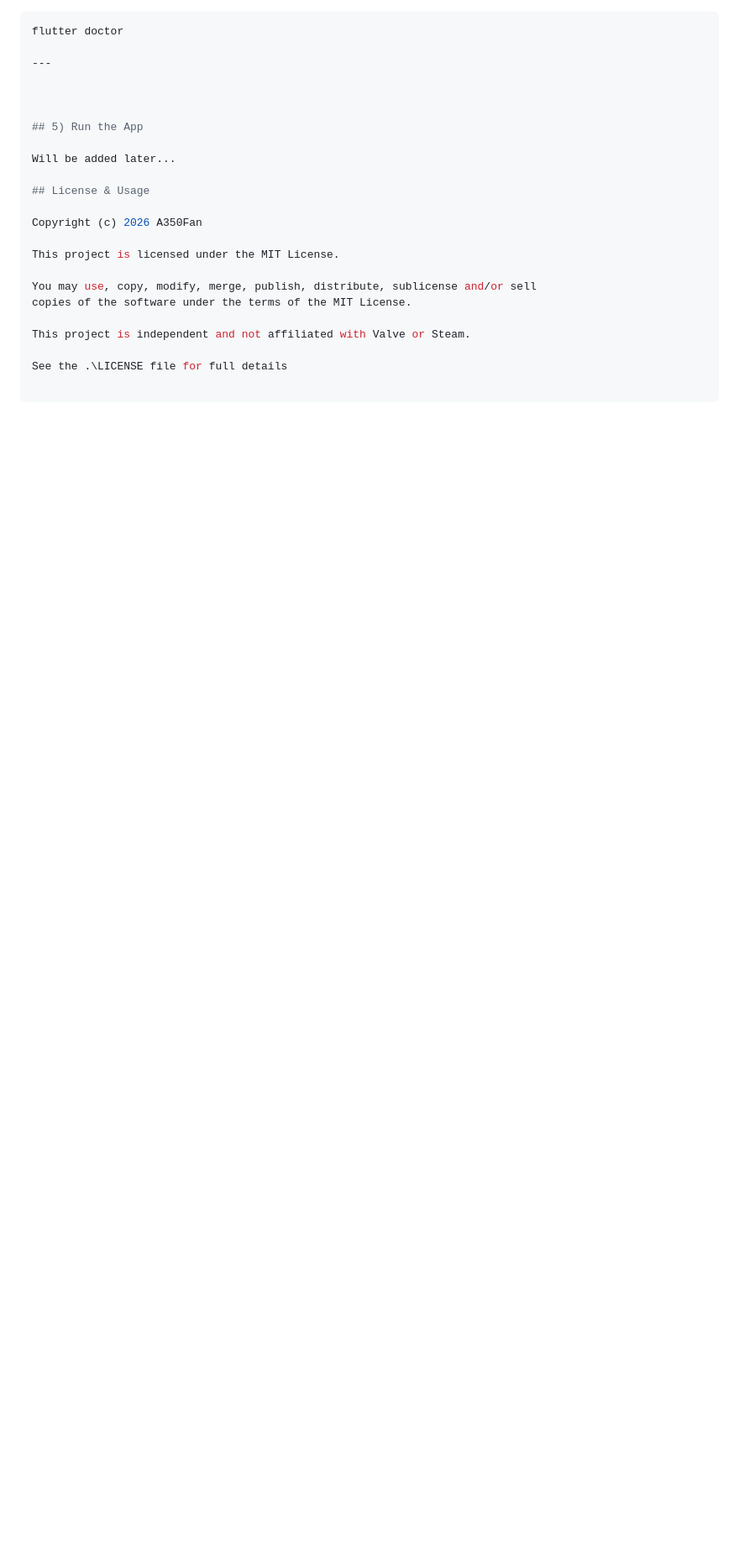
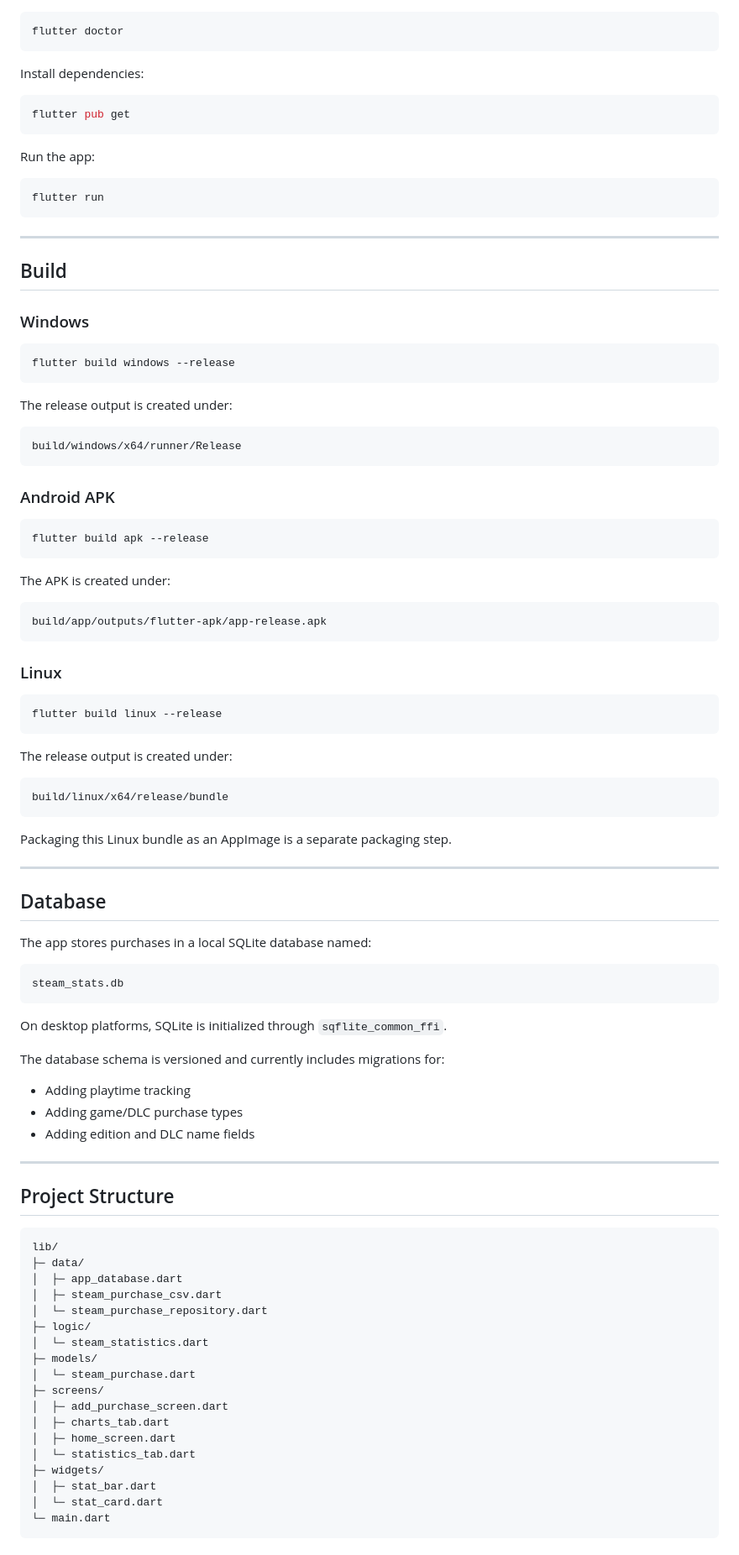
Before and after one commit to A350Fan/Purchase-Statistics, a Markdown page: README.md, the part around one of its changes. Shown at 84% size. Rendered like a GitHub page; blank space fills up the shorter version.

````diff
--- a/README.md
+++ b/README.md
@@ -94,24 +152,102 @@ Check your Flutter setup with:
 
 ```powershell
 flutter doctor
+```
+
+Install dependencies:
+
+```powershell
+flutter pub get
+```
+
+Run the app:
+
+```powershell
+flutter run
+```
 
 ---
 
+## Build
 
+### Windows
 
-## 5) Run the App
+```powershell
+flutter build windows --release
+```
 
-Will be added later...
+The release output is created under:
 
-## License & Usage
+```text
+build/windows/x64/runner/Release
+```
 
-Copyright (c) 2026 A350Fan
+### Android APK
 
-This project is licensed under the MIT License.
+```powershell
+flutter build apk --release
+```
 
-You may use, copy, modify, merge, publish, distribute, sublicense and/or sell
-copies of the software under the terms of the MIT License.
+The APK is created under:
 
-This project is independent and not affiliated with Valve or Steam.
+```text
+build/app/outputs/flutter-apk/app-release.apk
+```
 
-See the .\LICENSE file for full details
+### Linux
+
+```bash
+flutter build linux --release
+```
+
+The release output is created under:
+
+```text
+build/linux/x64/release/bundle
+```
+
+Packaging this Linux bundle as an AppImage is a separate packaging step.
+
+---
+
+## Database
+
+The app stores purchases in a local SQLite database named:
+
+```text
+steam_stats.db
+```
+
+On desktop platforms, SQLite is initialized through `sqflite_common_ffi`.
+
+The database schema is versioned and currently includes migrations for:
+
+- Adding playtime tracking
+- Adding game/DLC purchase types
+- Adding edition and DLC name fields
+
+---
+
+## Project Structure
+
+```text
+lib/
+├─ data/
+│  ├─ app_database.dart
+│  ├─ steam_purchase_csv.dart
+│  └─ steam_purchase_repository.dart
+├─ logic/
+│  └─ steam_statistics.dart
+├─ models/
+│  └─ steam_purchase.dart
+├─ screens/
+│  ├─ add_purchase_screen.dart
+│  ├─ charts_tab.dart
+│  ├─ home_screen.dart
+│  └─ statistics_tab.dart
+├─ widgets/
+│  ├─ stat_bar.dart
+│  └─ stat_card.dart
+└─ main.dart
+```
+
````
Also changed, not shown: other parts of README.md (+166 -59 lines).
